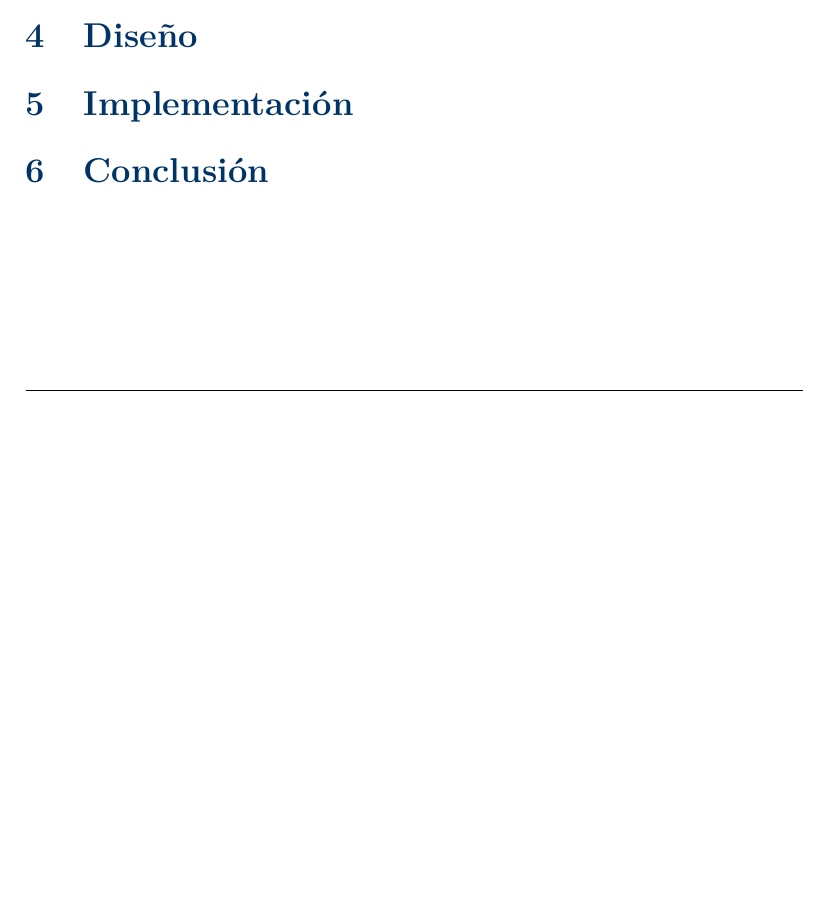
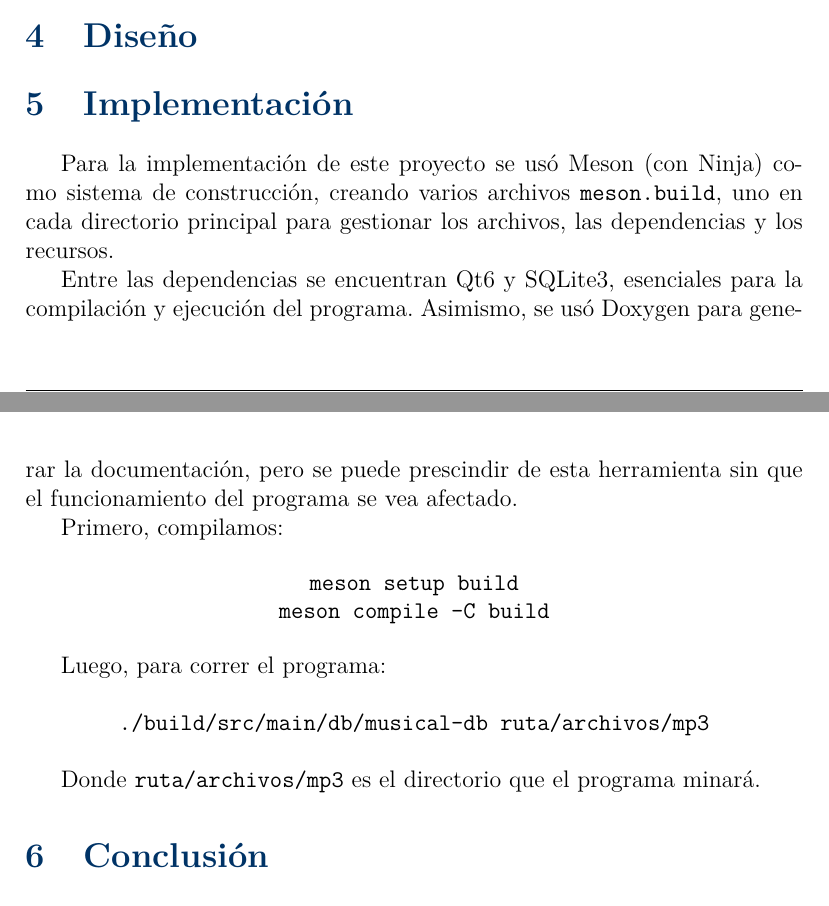
Before and after one commit to Aaliver/MyP-Proyecto2, a LaTeX paper (docs/reporte/Proyecto2.tex): part of page 4 of 4 before the commit and two parts of pages 4 and 5 of 5 after it, the two joined at a grey line, cut so that both start at the same text, the shorter picture padded with empty space. Compiled offline with pdfLaTeX.

Commit message:
docs: add report implementation

```diff
--- a/docs/reporte/Proyecto2.tex
+++ b/docs/reporte/Proyecto2.tex
@@ -208,7 +208,30 @@ Es capaz de realizar búsquedas básicas por las propiedades de las rolas, los
 
 \section{Implementación}
 
+Para la implementación de este proyecto se usó Meson (con Ninja) como sistema de
+construcción, creando varios archivos \texttt{meson.build}, uno en cada
+directorio principal para gestionar los archivos, las dependencias y los
+recursos.
 
+Entre las dependencias se encuentran Qt6 y SQLite3, esenciales para la
+compilación y ejecución del programa. Asimismo, se usó Doxygen para generar la
+documentación, pero se puede prescindir de esta herramienta sin que el
+funcionamiento del programa se vea afectado.
+
+Primero, compilamos:
+
+\begin{center}
+    {\texttt{meson setup build \\
+            meson compile -C build}}
+\end{center}
+
+Luego, para correr el programa:
+
+\vspace{1.2em}
+\centerline{\texttt{./build/src/main/db/musical-db ruta/archivos/mp3}}
+\vspace{1.2em}
+
+Donde \texttt{ruta/archivos/mp3} es el directorio que el programa minará.
 
 \section{Conclusión}
 
```
